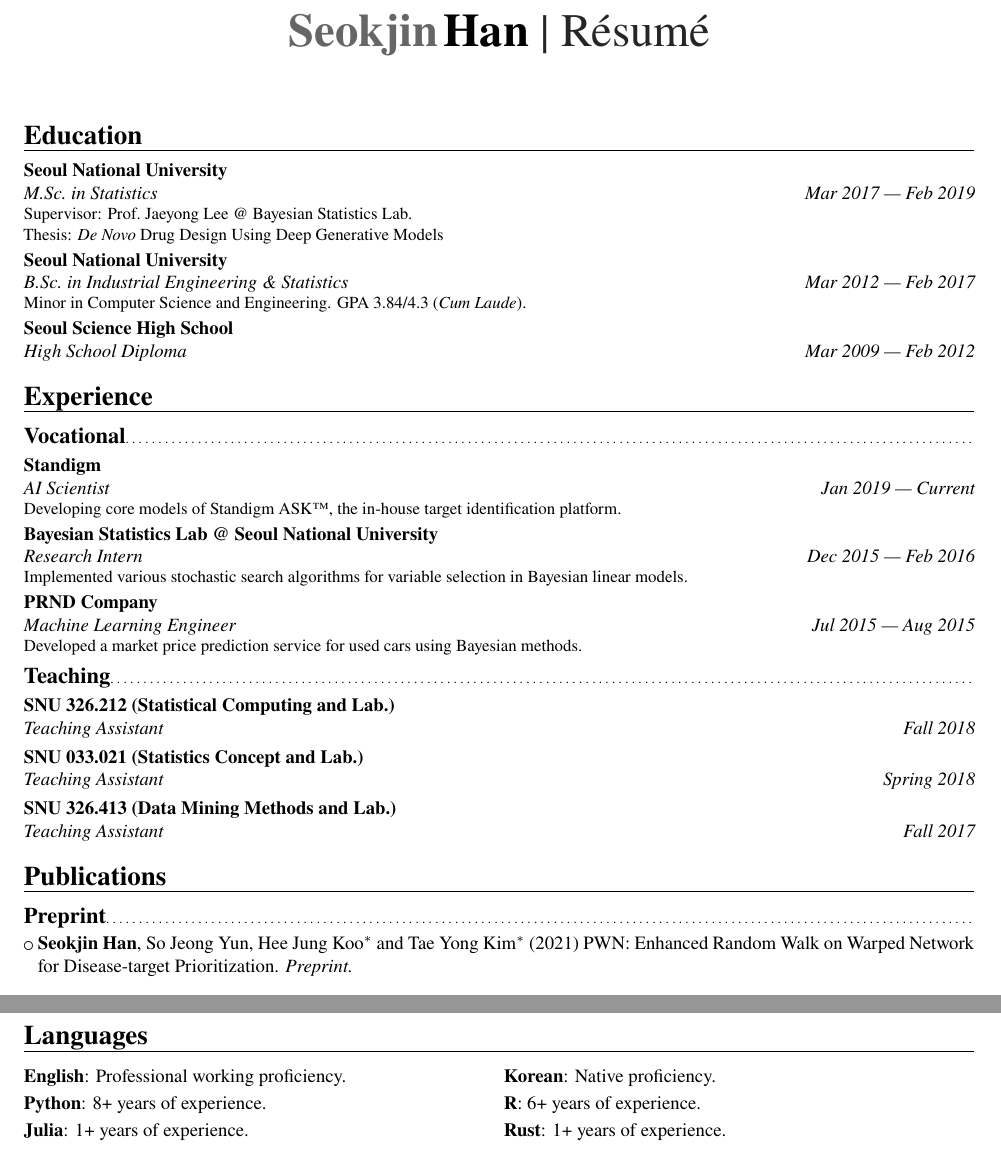
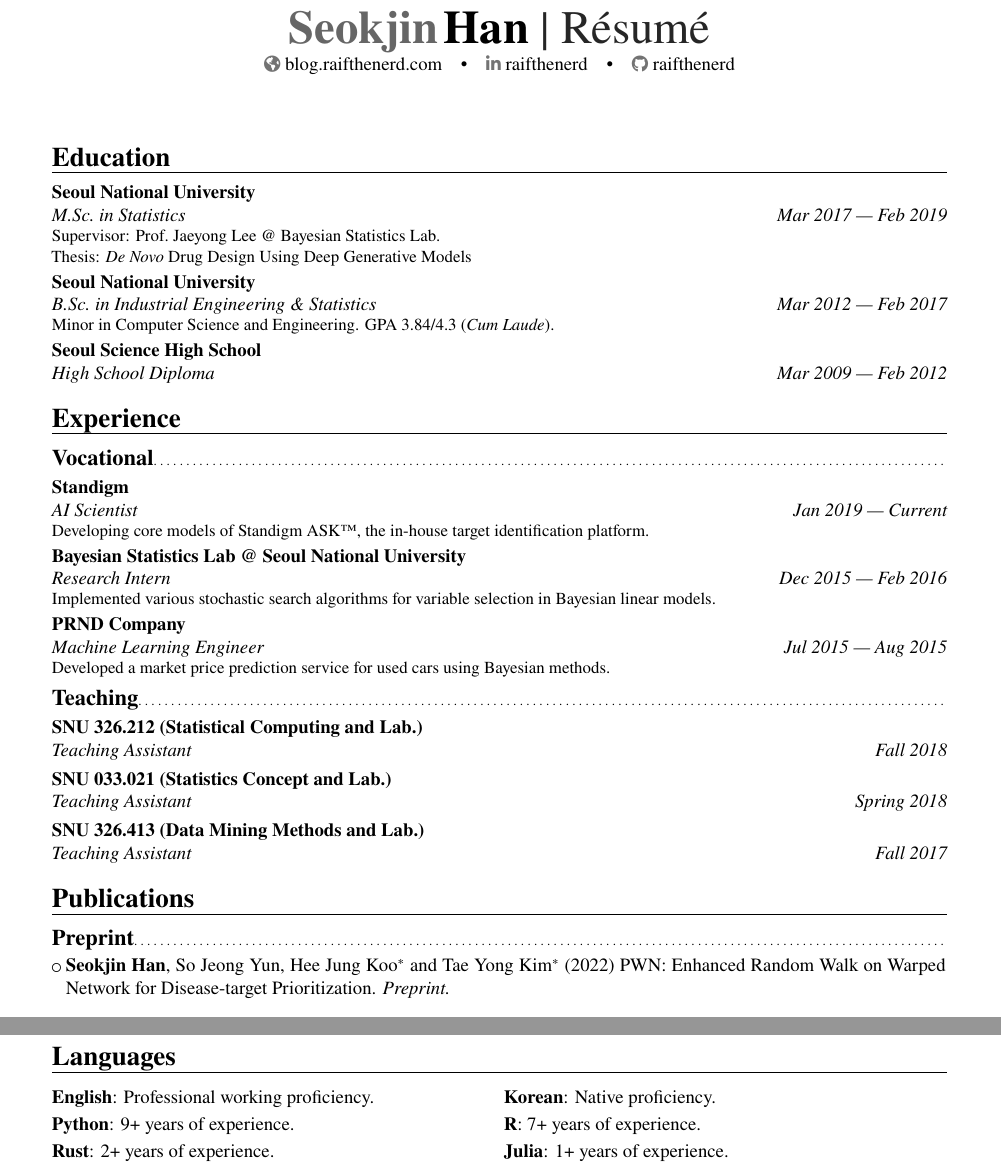
Before and after one commit to raifthenerd/raifthenerd, a LaTeX CV (cv.tex): two parts of pages 1 and 2 of 2, joined at a grey line, cut so that both start at the same text. Compiled offline with XeLaTeX.

Commit message:
Update CV

```diff
--- a/cv.tex
+++ b/cv.tex
@@ -12,5 +10,8 @@
 
 \name{Seokjin}{Han}\title{R\'esum\'e}
+\homepage{blog.raifthenerd.com}
+\social[linkedin]{raifthenerd}
+\social[github]{raifthenerd}
 
 \begin{document}
 \makecvtitle%
@@ -30,7 +31,7 @@ Thesis: \emph{De Novo} Drug Design Using Deep Generative Models}
 \cventry{Fall 2017}{Teaching Assistant}{SNU 326.413 (Data Mining Methods and Lab.)}{}{}{}
 \section{Publications}
 \subsection{Preprint}
-\cvlistitem{\textbf{Seokjin Han}, So Jeong Yun, Hee Jung Koo$^{\ast}$ and Tae Yong Kim$^{\ast}$ (2021)
+\cvlistitem{\textbf{Seokjin Han}, So Jeong Yun, Hee Jung Koo$^{\ast}$ and Tae Yong Kim$^{\ast}$ (2022)
   PWN:\ Enhanced Random Walk on Warped Network for Disease-target Prioritization. \emph{Preprint.}}
 % \subsection{Published}
 \section{Patents}
@@ -47,6 +48,6 @@ Thesis: \emph{De Novo} Drug Design Using Deep Generative Models}
 \cventry{Nov 18, 2016}{Engineer Information Processing}{Human Resources Development Service of Korea}{}{}{}
 \section{Languages}
 \cvdoubleitem{English}{Professional working proficiency.}{Korean}{Native proficiency.}
-\cvdoubleitem{Python}{8+ years of experience.}{R}{6+ years of experience.}
-\cvdoubleitem{Julia}{1+ years of experience.}{Rust}{1+ years of experience.}
+\cvdoubleitem{Python}{9+ years of experience.}{R}{7+ years of experience.}
+\cvdoubleitem{Rust}{2+ years of experience.}{Julia}{1+ years of experience.}
 \end{document}
```
Also changed, not shown: cv.pdf, cv.tex (10 more changed lines).
